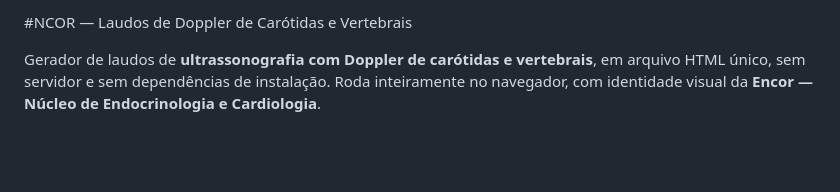
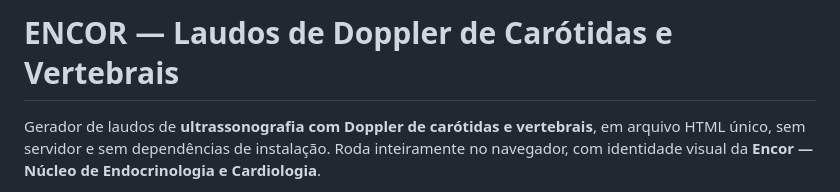
Before and after one commit to GeniusCosta/dopplercarotidasevertebrais, a Markdown page: README.md, the part around the change. Drawn GitHub-style; blank space fills up the shorter version.

```diff
--- a/README.md
+++ b/README.md
@@ -1,4 +1,4 @@
-#NCOR — Laudos de Doppler de Carótidas e Vertebrais
+# ENCOR — Laudos de Doppler de Carótidas e Vertebrais
 
 Gerador de laudos de **ultrassonografia com Doppler de carótidas e vertebrais**, em arquivo HTML único, sem servidor e sem dependências de instalação. Roda inteiramente no navegador, com identidade visual da **Encor — Núcleo de Endocrinologia e Cardiologia**.
 
```
